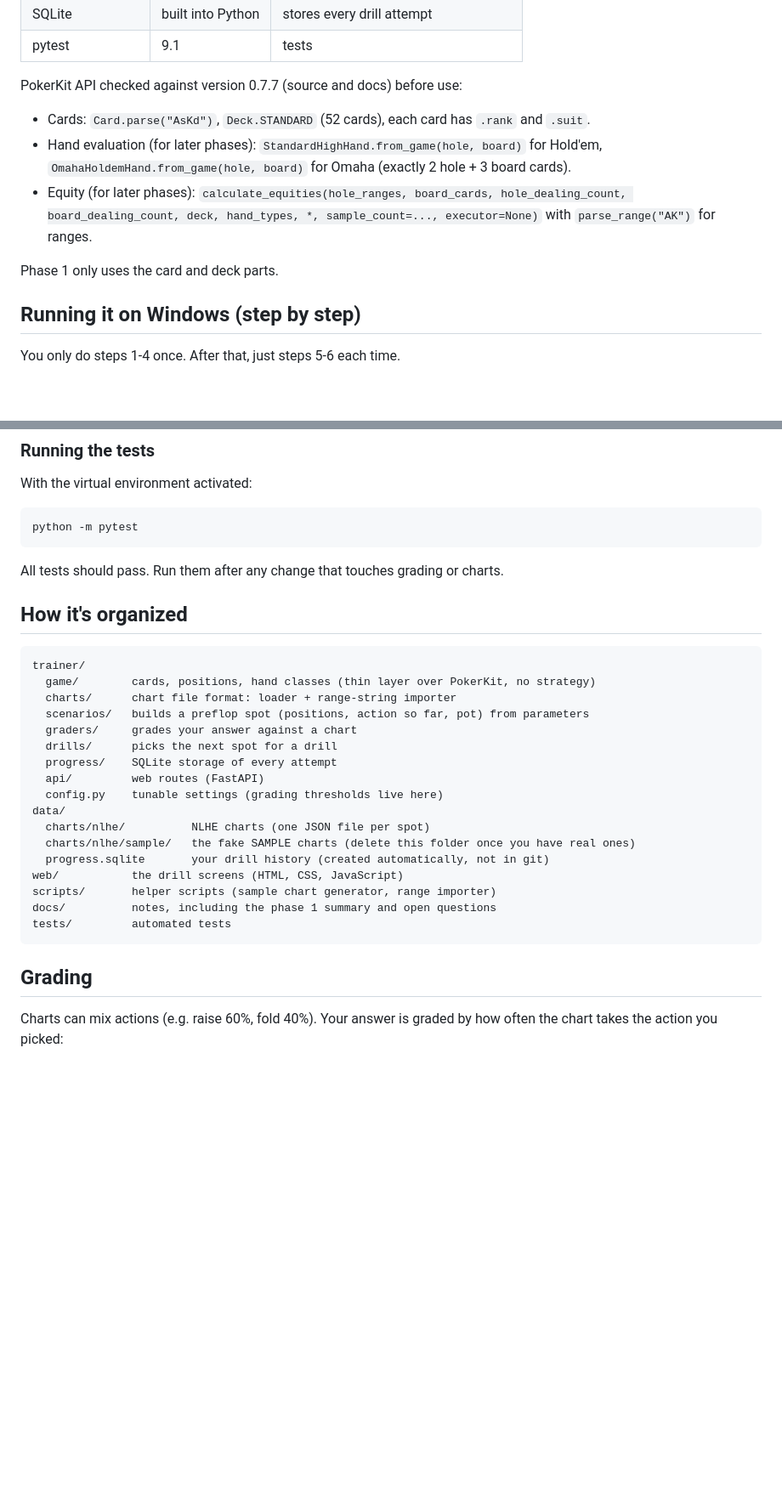
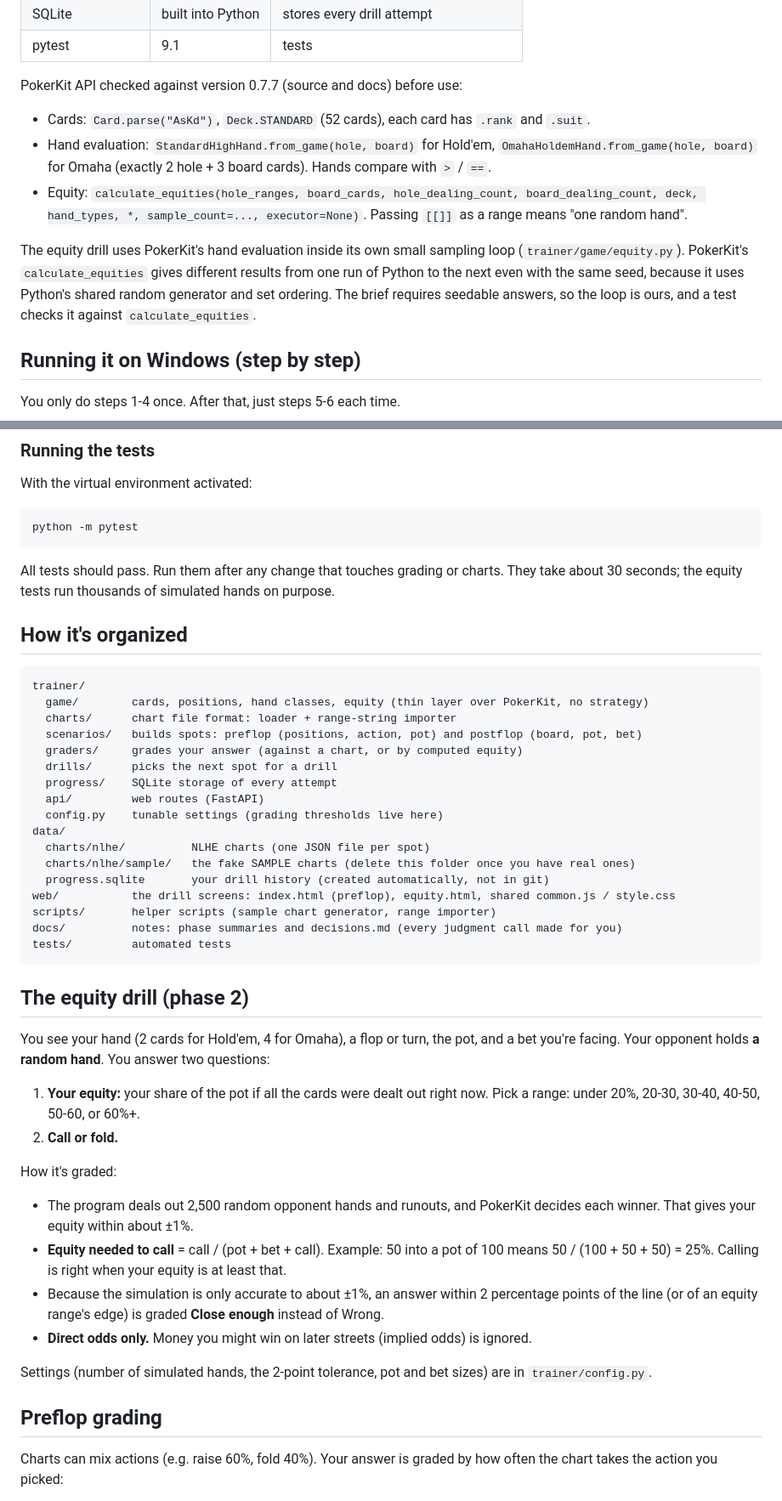
Before and after one commit to PostModernPost/pokerguru, a Markdown page: README.md, 2 parts joined by grey strips. Shown at 85% size. Drawn GitHub-style; blank space fills up the shorter version.

````diff
--- a/README.md
+++ b/README.md
@@ -20,13 +28,18 @@ charts (see "Adding real charts" below) before you drill for real.
 
 PokerKit API checked against version 0.7.7 (source and docs) before use:
 - Cards: `Card.parse("AsKd")`, `Deck.STANDARD` (52 cards), each card has `.rank` and `.suit`.
-- Hand evaluation (for later phases): `StandardHighHand.from_game(hole, board)` for Hold'em,
+- Hand evaluation: `StandardHighHand.from_game(hole, board)` for Hold'em,
   `OmahaHoldemHand.from_game(hole, board)` for Omaha (exactly 2 hole + 3 board cards).
-- Equity (for later phases): `calculate_equities(hole_ranges, board_cards, hole_dealing_count,
-  board_dealing_count, deck, hand_types, *, sample_count=..., executor=None)` with
-  `parse_range("AK")` for ranges.
+  Hands compare with `>` / `==`.
+- Equity: `calculate_equities(hole_ranges, board_cards, hole_dealing_count,
+  board_dealing_count, deck, hand_types, *, sample_count=..., executor=None)`.
+  Passing `[[]]` as a range means "one random hand".
 
-Phase 1 only uses the card and deck parts.
+The equity drill uses PokerKit's hand evaluation inside its own small sampling loop
+(`trainer/game/equity.py`). PokerKit's `calculate_equities` gives different results from one
+run of Python to the next even with the same seed, because it uses Python's shared random
+generator and set ordering. The brief requires seedable answers, so the loop is ours, and a
+test checks it against `calculate_equities`.
 
 ## Running it on Windows (step by step)
 
@@ -72,15 +85,16 @@ With the virtual environment activated:
 python -m pytest
 ```
 All tests should pass. Run them after any change that touches grading or charts.
+They take about 30 seconds; the equity tests run thousands of simulated hands on purpose.
 
 ## How it's organized
 
 ```
 trainer/
-  game/        cards, positions, hand classes (thin layer over PokerKit, no strategy)
+  game/        cards, positions, hand classes, equity (thin layer over PokerKit, no strategy)
   charts/      chart file format: loader + range-string importer
-  scenarios/   builds a preflop spot (positions, action so far, pot) from parameters
-  graders/     grades your answer against a chart
+  scenarios/   builds spots: preflop (positions, action, pot) and postflop (board, pot, bet)
+  graders/     grades your answer (against a chart, or by computed equity)
   drills/      picks the next spot for a drill
   progress/    SQLite storage of every attempt
   api/         web routes (FastAPI)
@@ -89,13 +103,34 @@ data/
   charts/nlhe/          NLHE charts (one JSON file per spot)
   charts/nlhe/sample/   the fake SAMPLE charts (delete this folder once you have real ones)
   progress.sqlite       your drill history (created automatically, not in git)
-web/           the drill screens (HTML, CSS, JavaScript)
+web/           the drill screens: index.html (preflop), equity.html, shared common.js / style.css
 scripts/       helper scripts (sample chart generator, range importer)
-docs/          notes, including the phase 1 summary and open questions
+docs/          notes: phase summaries and decisions.md (every judgment call made for you)
 tests/         automated tests
 ```
 
-## Grading
+## The equity drill (phase 2)
+
+You see your hand (2 cards for Hold'em, 4 for Omaha), a flop or turn, the pot, and a bet
+you're facing. Your opponent holds **a random hand**. You answer two questions:
+
+1. **Your equity:** your share of the pot if all the cards were dealt out right now. Pick a
+   range: under 20%, 20-30, 30-40, 40-50, 50-60, or 60%+.
+2. **Call or fold.**
+
+How it's graded:
+- The program deals out 2,500 random opponent hands and runouts, and PokerKit decides each
+  winner. That gives your equity within about ±1%.
+- **Equity needed to call** = call / (pot + bet + call). Example: 50 into a pot of 100 means
+  50 / (100 + 50 + 50) = 25%. Calling is right when your equity is at least that.
+- Because the simulation is only accurate to about ±1%, an answer within 2 percentage points
+  of the line (or of an equity range's edge) is graded **Close enough** instead of Wrong.
+- **Direct odds only.** Money you might win on later streets (implied odds) is ignored.
+
+Settings (number of simulated hands, the 2-point tolerance, pot and bet sizes) are in
+`trainer/config.py`.
+
+## Preflop grading
 
 Charts can mix actions (e.g. raise 60%, fold 40%). Your answer is graded by how often the
 chart takes the action you picked:
````
Also changed, not shown: other parts of README.md (+11 -3 lines), docs/decisions.md (added, +37 -0 lines).
